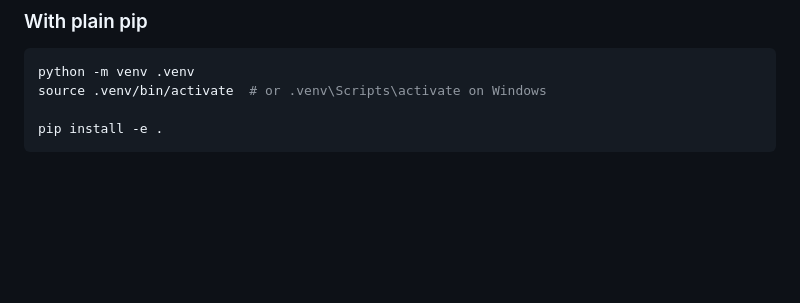
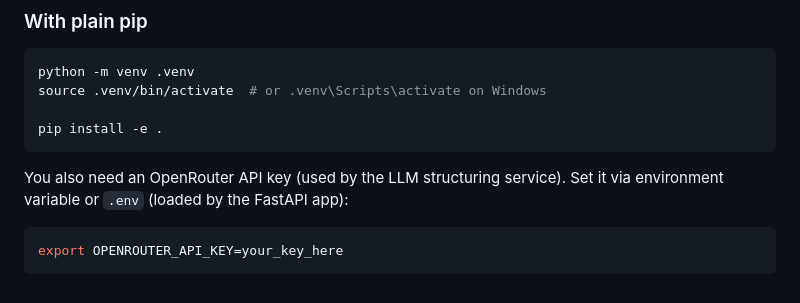
Before and after one commit to makenoodl/Graph-Of-Thought, a Markdown page: README.md, the part around the change. Rendered like a GitHub page; blank space fills up the shorter version.

Commit message:
Update README with OpenRouter API key instructions
Added instructions for setting the OpenRouter API key.

````diff
--- a/README.md
+++ b/README.md
@@ -106,3 +106,9 @@ source .venv/bin/activate  # or .venv\Scripts\activate on Windows
 
 pip install -e .
 ```
+
+You also need an OpenRouter API key (used by the LLM structuring service).
+Set it via environment variable or `.env` (loaded by the FastAPI app):
+```bash
+export OPENROUTER_API_KEY=your_key_here
+```
````
